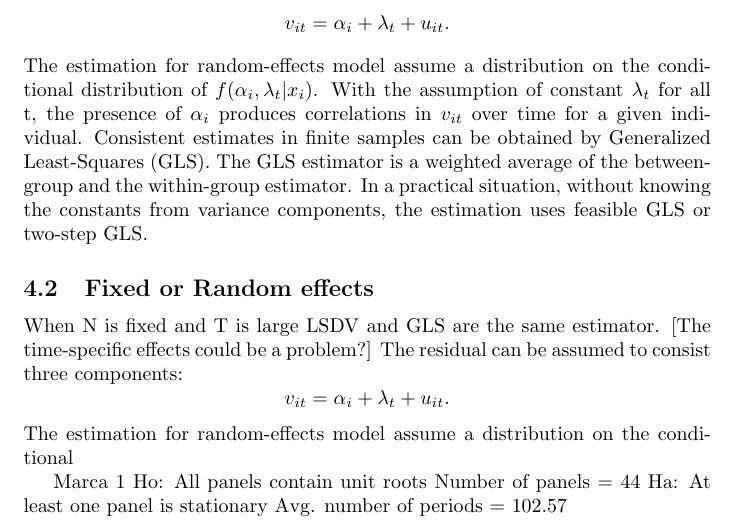
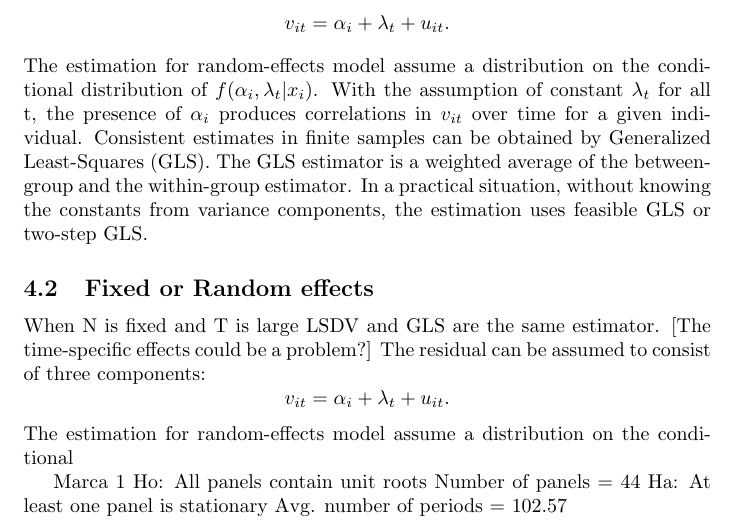
Before and after one commit to chenHub00/tax_2020, a LaTeX paper (resultados/doc/modelos_panel.tex): part of page 13 of 13, cut so that both start at the same text. Compiled offline with pdfLaTeX.

Commit message:
modelos estadicos actualizados

```diff
--- a/resultados/doc/modelos_panel.tex
+++ b/resultados/doc/modelos_panel.tex
@@ -245,7 +245,7 @@ In a practical situation, without knowing the constants from variance components
 \subsection{Fixed or Random effects}
 When N is fixed and T is large LSDV and GLS are the same estimator.
 [The time-specific effects could be a problem?]
-The residual can be assumed to consist three components:
+The residual can be assumed to consist of three components:
 \begin{equation*}
 v_{it} = \alpha_{i} + \lambda_{t} + u_{it}.
 \end{equation*}
```
Also changed, not shown: 7 other files.
